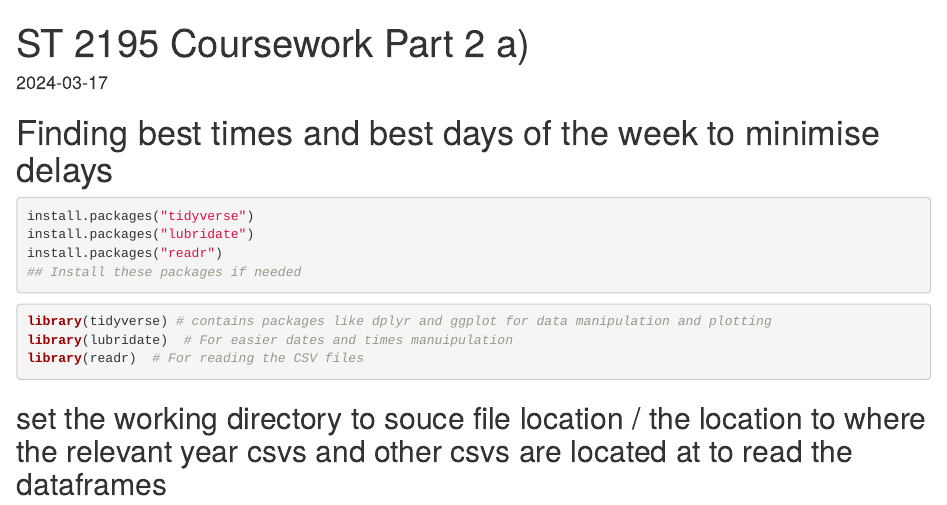
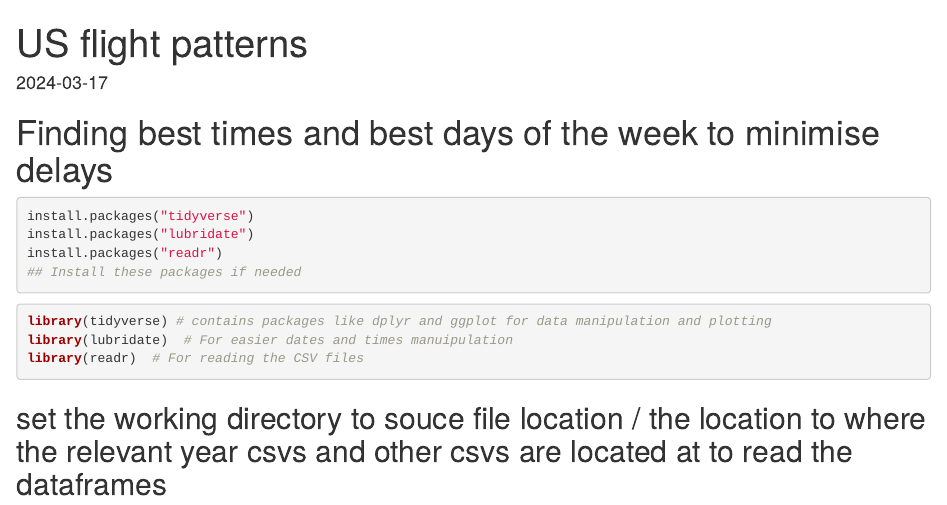
Before and after one commit to carkss/US-Flight-Pattern-Analysis, an R Markdown document (Finding best times and days of the week to minimise delays each year in R.Rmd): the page in a window 1100 px wide, from its top. Rendered offline with R 4.5, knitr and Pandoc, with nearby package versions; some code elsewhere in the file could not run offline.

Commit message:
Update Finding best times and days of the week to minimise delays each year in R.Rmd

```diff
--- a/Finding best times and days of the week to minimise delays each year in R.Rmd
+++ b/Finding best times and days of the week to minimise delays each year in R.Rmd
@@ -1,5 +1,5 @@
 ---
-title: "ST 2195 Coursework Part 2 a)"
+title: "US flight patterns"
 output: html_document
 date: "2024-03-17"
 ---
```
